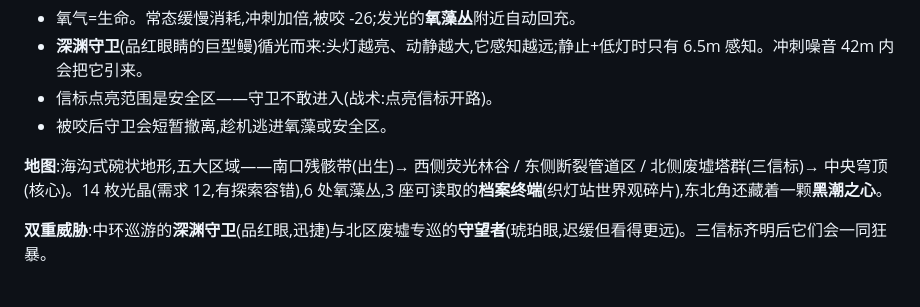
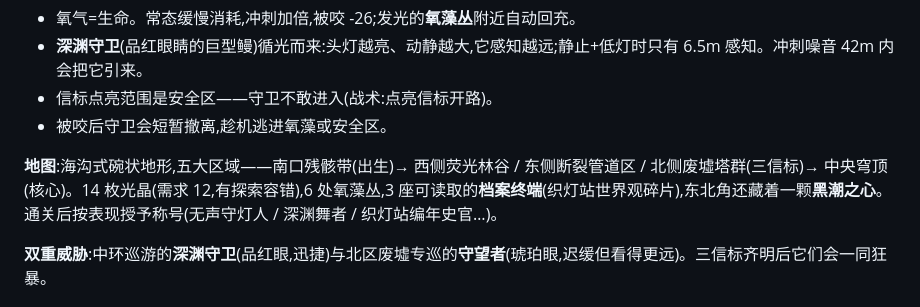
Before and after one commit to Qisi3344/nighttide-abyssal-beacon, a Markdown page: README.md, the part around the change. Drawn GitHub-style.

Commit message:
文档:长跑内存与最终验收数据;README 补称号说明

```diff
--- a/README.md
+++ b/README.md
@@ -43,7 +43,7 @@ npm test         # 33 个 SIM 层单元测试(node --test)
 - 信标点亮范围是安全区——守卫不敢进入(战术:点亮信标开路)。
 - 被咬后守卫会短暂撤离,趁机逃进氧藻或安全区。
 
-**地图**:海沟式碗状地形,五大区域——南口残骸带(出生)→ 西侧荧光林谷 / 东侧断裂管道区 / 北侧废墟塔群(三信标)→ 中央穹顶(核心)。14 枚光晶(需求 12,有探索容错),6 处氧藻丛,3 座可读取的**档案终端**(织灯站世界观碎片),东北角还藏着一颗**黑潮之心**。
+**地图**:海沟式碗状地形,五大区域——南口残骸带(出生)→ 西侧荧光林谷 / 东侧断裂管道区 / 北侧废墟塔群(三信标)→ 中央穹顶(核心)。14 枚光晶(需求 12,有探索容错),6 处氧藻丛,3 座可读取的**档案终端**(织灯站世界观碎片),东北角还藏着一颗**黑潮之心**。通关后按表现授予称号(无声守灯人 / 深渊舞者 / 织灯站编年史官…)。
 
 **双重威胁**:中环巡游的**深渊守卫**(品红眼,迅捷)与北区废墟专巡的**守望者**(琥珀眼,迟缓但看得更远)。三信标齐明后它们会一同狂暴。
 
```
Also changed, not shown: docs/DEVLOG.md (+3 -2 lines).
